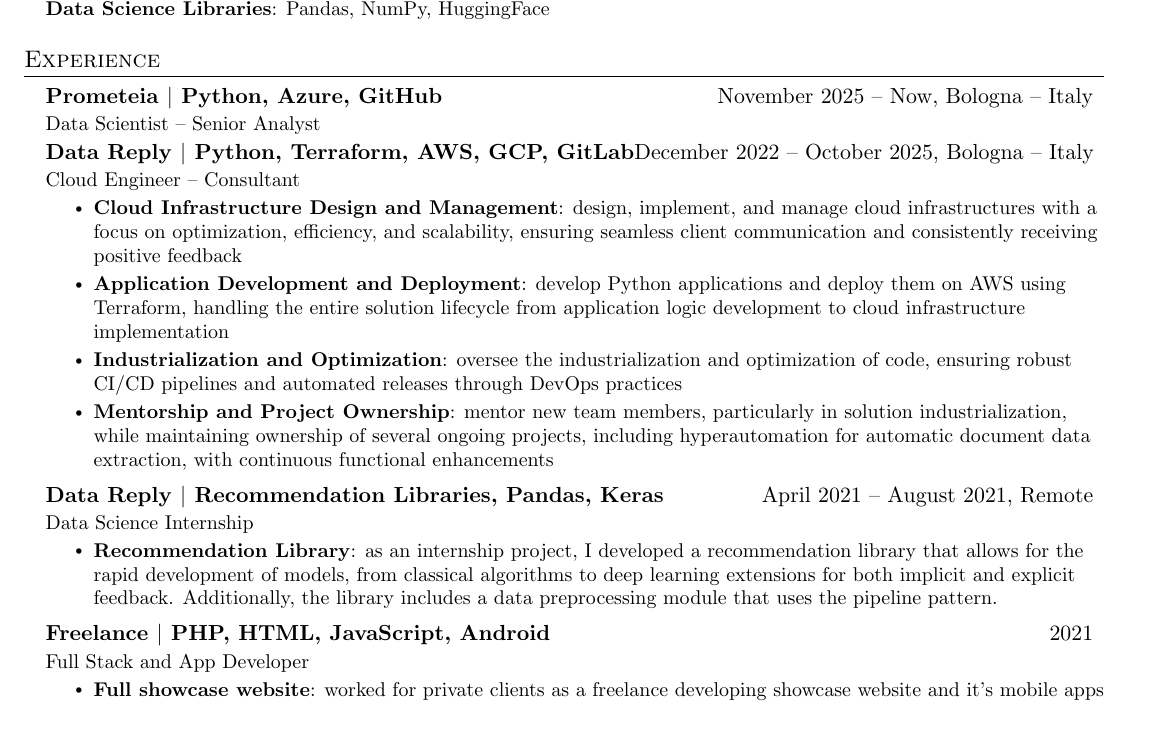
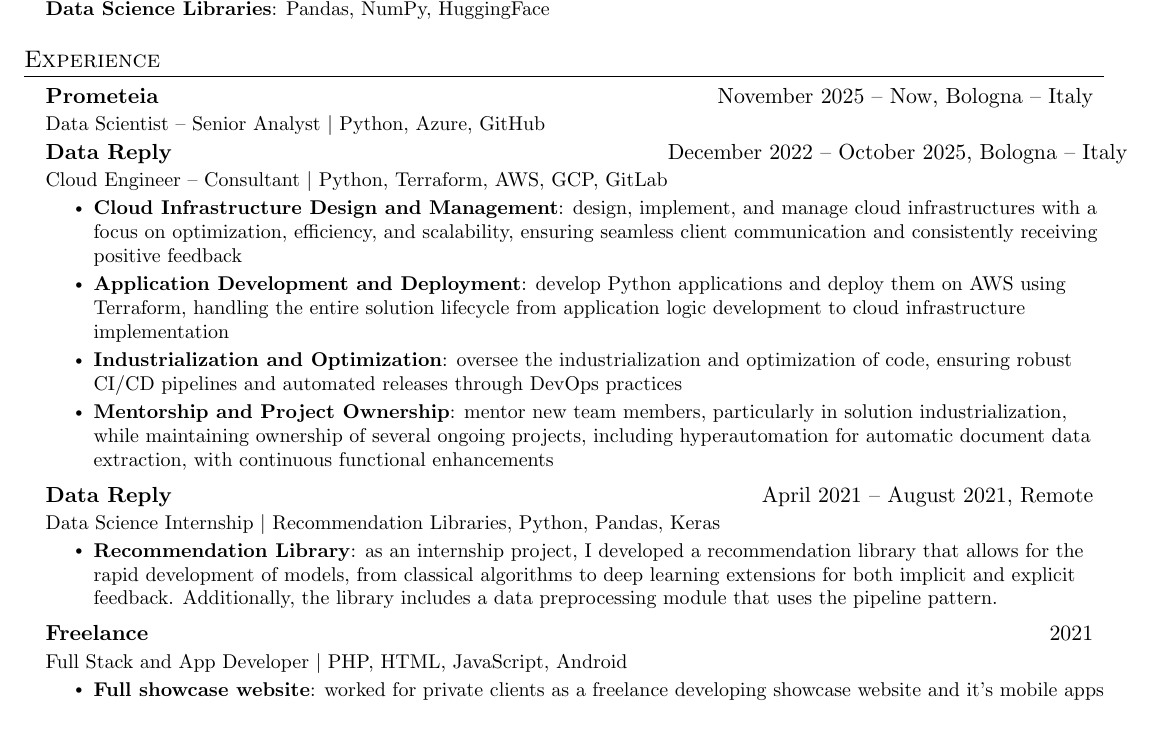
Before and after one commit to Lorenzo-Gardini/curriculum, a LaTeX CV (CV - Lorenzo Gardini_minimal.tex): part of the page, cut so that both start at the same text. Compiled offline with pdfLaTeX.

Commit message:
change formatting

```diff
--- a/CV - Lorenzo Gardini_minimal.tex
+++ b/CV - Lorenzo Gardini_minimal.tex
@@ -133,14 +133,14 @@
   \resumeSubHeadingListStart
 
     \resumeSubheading
-      {Prometeia $|$ Python, Azure, GitHub}{November 2025 -- Now, Bologna -- Italy}
-      {Data Scientist -- Senior Analyst}{}
+      {Prometeia}{November 2025 -- Now, Bologna -- Italy}
+      {Data Scientist -- Senior Analyst $|$ Python, Azure, GitHub}{}
       % \resumeItemListStart
       % \resumeItemListEnd
 
     \resumeSubheading
-      {Data Reply $|$ Python, Terraform, AWS, GCP, GitLab}{December 2022 -- October 2025, Bologna -- Italy}
-      {Cloud Engineer -- Consultant}{}
+      {Data Reply}{December 2022 -- October 2025, Bologna -- Italy}
+      {Cloud Engineer -- Consultant $|$ Python, Terraform, AWS, GCP, GitLab}{}
       \resumeItemListStart
         \resumeItem{\textbf{Cloud Infrastructure Design and Management}: design, implement, and manage cloud infrastructures with a focus on optimization, efficiency, and scalability, ensuring seamless client communication and consistently receiving positive feedback}
         \resumeItem{\textbf{Application Development and Deployment}: develop Python applications and deploy them on AWS using Terraform, handling the entire solution lifecycle from application logic development to cloud infrastructure implementation}
@@ -149,15 +149,15 @@
       \resumeItemListEnd
 
     \resumeSubheading
-      {Data Reply $|$ Recommendation Libraries, Pandas, Keras}{April 2021 -- August 2021, Remote}
-      {Data Science Internship}{}
+      {Data Reply}{April 2021 -- August 2021, Remote}
+      {Data Science Internship $|$ Recommendation Libraries, Python, Pandas, Keras}{}
       \resumeItemListStart
         \resumeItem{\textbf{Recommendation Library}: as an internship project, I developed a recommendation library that allows for the rapid development of models, from classical algorithms to deep learning extensions for both implicit and explicit feedback. Additionally, the library includes a data preprocessing module that uses the pipeline pattern.}
       \resumeItemListEnd
 
     \resumeSubheading
-      {Freelance $|$ PHP, HTML, JavaScript, Android}{2021}
-      {Full Stack and App Developer}{}
+      {Freelance}{2021}
+      {Full Stack and App Developer $|$ PHP, HTML, JavaScript, Android}{}
       \resumeItemListStart
         \resumeItem{\textbf{Full showcase website}: worked for private clients as a freelance developing showcase website and it's mobile apps}
     \resumeItemListEnd
```
